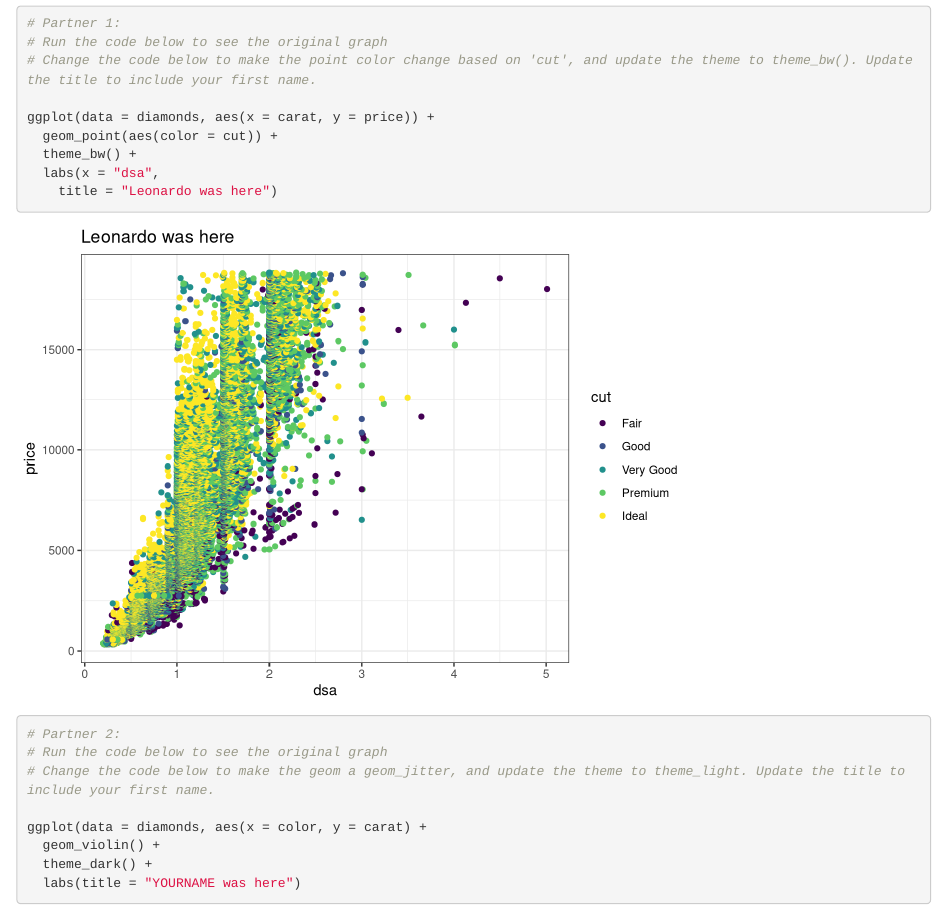
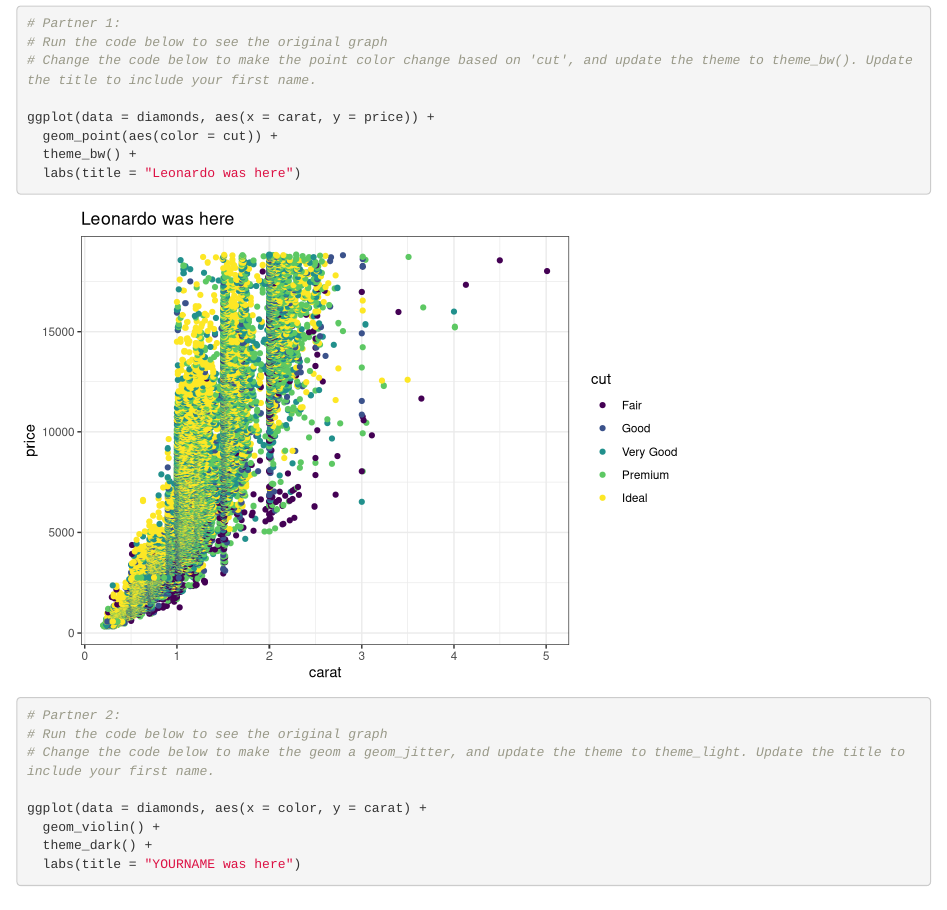
Before and after one commit to lmfeitos/break-branch, an R Markdown document (git_wild.Rmd): the page in a window 1100 px wide, from 120 px down. Rendered offline with R 4.5, knitr and Pandoc, with nearby package versions.

Commit message:
edited partner 1a plot

````diff
--- a/git_wild.Rmd
+++ b/git_wild.Rmd
@@ -18,8 +18,7 @@ library(tidyverse)
 ggplot(data = diamonds, aes(x = carat, y = price)) +
   geom_point(aes(color = cut)) +
   theme_bw() +
-  labs(x = "dsa",
-    title = "Leonardo was here")
+  labs(title = "Leonardo was here")
 ```
 
 ```{r partner_2a}
````
